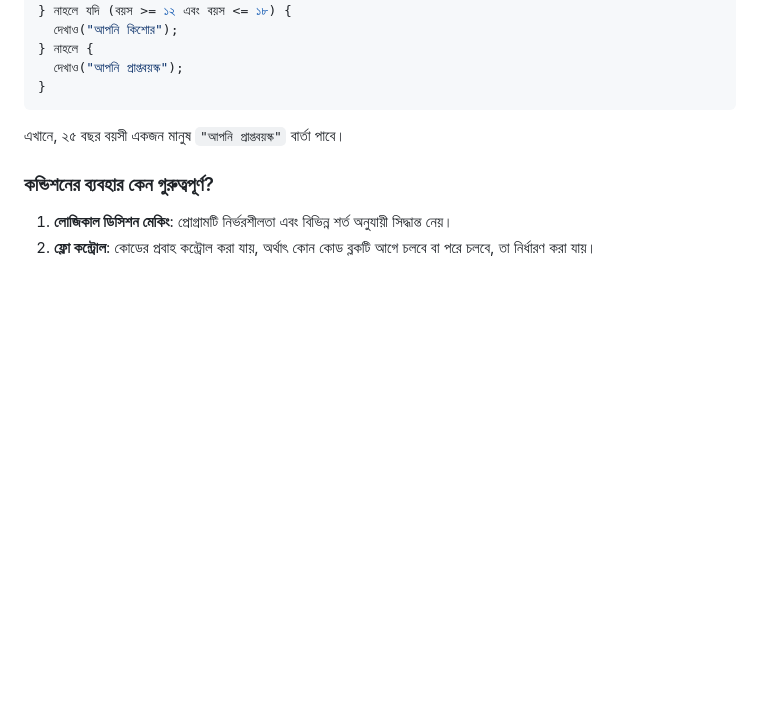
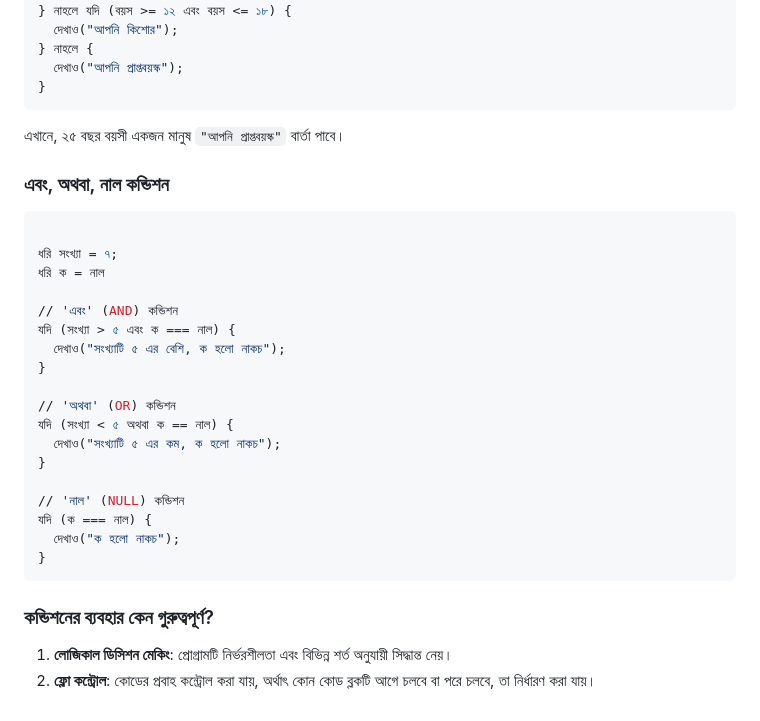
Before and after one commit to AnisurRahmanJU/bangla-code-runner, a Markdown page: docs/কন্ডিশন.md, the part around the change. Drawn GitHub-style; blank space fills up the shorter version.

````diff
--- a/docs/কন্ডিশন.md
+++ b/docs/কন্ডিশন.md
@@ -90,7 +90,27 @@
 ```
 
 এখানে, ২৫ বছর বয়সী একজন মানুষ `"আপনি প্রাপ্তবয়স্ক"` বার্তা পাবে।
+### এবং, অথবা, নাল কন্ডিশন
+```py
 
+ধরি সংখ্যা = ৭;
+ধরি ক = নাল
+
+// 'এবং' (AND) কন্ডিশন
+যদি (সংখ্যা > ৫ এবং ক === নাল) {
+  দেখাও("সংখ্যাটি ৫ এর বেশি, ক হলো নাকচ");
+}
+
+// 'অথবা' (OR) কন্ডিশন
+যদি (সংখ্যা < ৫ অথবা ক == নাল) {
+  দেখাও("সংখ্যাটি ৫ এর কম, ক হলো নাকচ");
+}
+
+// 'নাল' (NULL) কন্ডিশন
+যদি (ক === নাল) {
+  দেখাও("ক হলো নাকচ");
+}
+```
 ### কন্ডিশনের ব্যবহার কেন গুরুত্বপূর্ণ?
 
 1. **লোজিকাল ডিসিশন মেকিং**: প্রোগ্রামটি নির্ভরশীলতা এবং বিভিন্ন শর্ত অনুযায়ী সিদ্ধান্ত নেয়।
````
